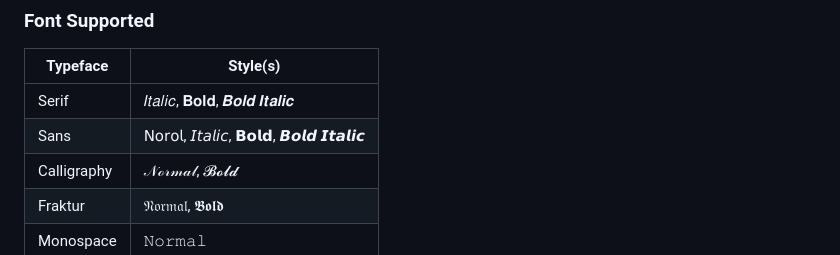
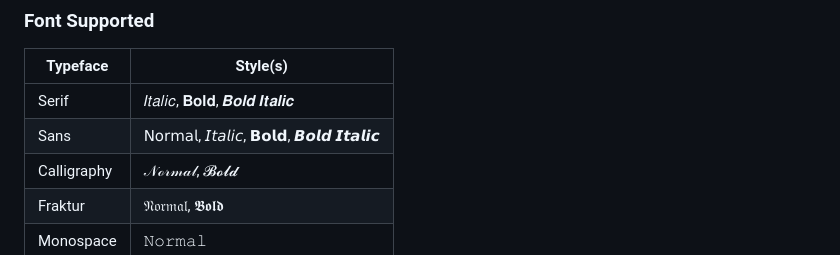
Before and after one commit to PkuCuipy/fonting-with-unicode, a Markdown page: README.md, the part around the change. GitHub-like rendering.

Commit message:
fix typo

```diff
--- a/README.md
+++ b/README.md
@@ -8,7 +8,7 @@ Transforms your input text into various stylized Unicode fonts.
 | Typeface | Style(s) |
 | --- | --- |
 | Serif | 𝐼𝑡𝑎𝑙𝑖𝑐, 𝐁𝐨𝐥𝐝, 𝑩𝒐𝒍𝒅 𝑰𝒕𝒂𝒍𝒊𝒄 |
-| Sans | 𝖭𝗈𝗋𝗈𝗅, 𝘐𝘵𝘢𝘭𝘪𝘤, 𝗕𝗼𝗹𝗱, 𝘽𝙤𝙡𝙙 𝙄𝙩𝙖𝙡𝙞𝙘 |
+| Sans | 𝖭𝗈𝗋𝗆𝖺𝗅, 𝘐𝘵𝘢𝘭𝘪𝘤, 𝗕𝗼𝗹𝗱, 𝘽𝙤𝙡𝙙 𝙄𝙩𝙖𝙡𝙞𝙘 |
 | Calligraphy | 𝒩ℴ𝓇𝓂𝒶𝓁, 𝓑𝓸𝓵𝓭 |
 | Fraktur | 𝔑𝔬𝔯𝔪𝔞𝔩, 𝕭𝖔𝖑𝖉 |
 | Monospace | 𝙽𝚘𝚛𝚖𝚊𝚕 |
```
